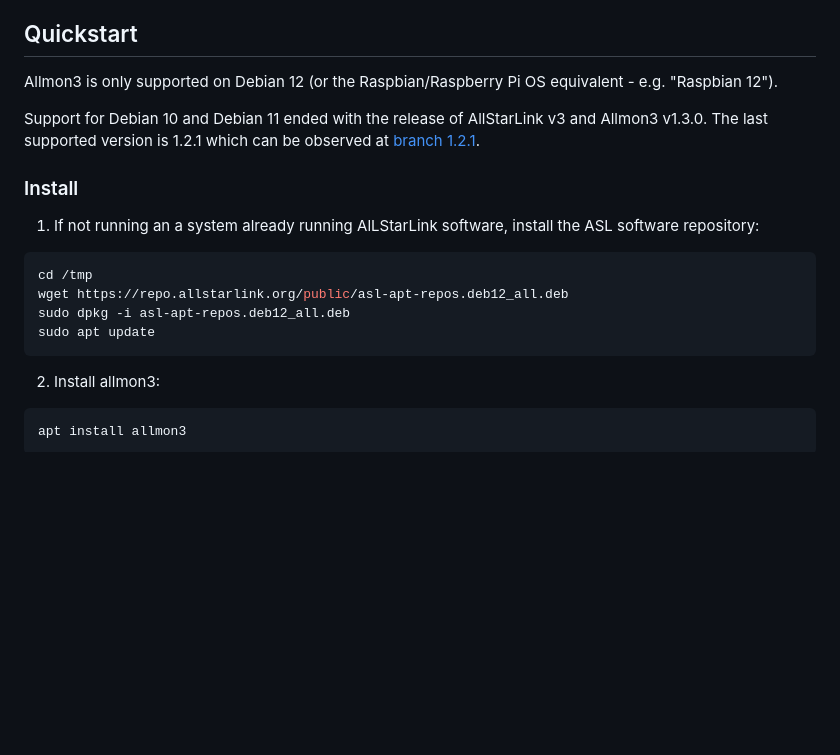
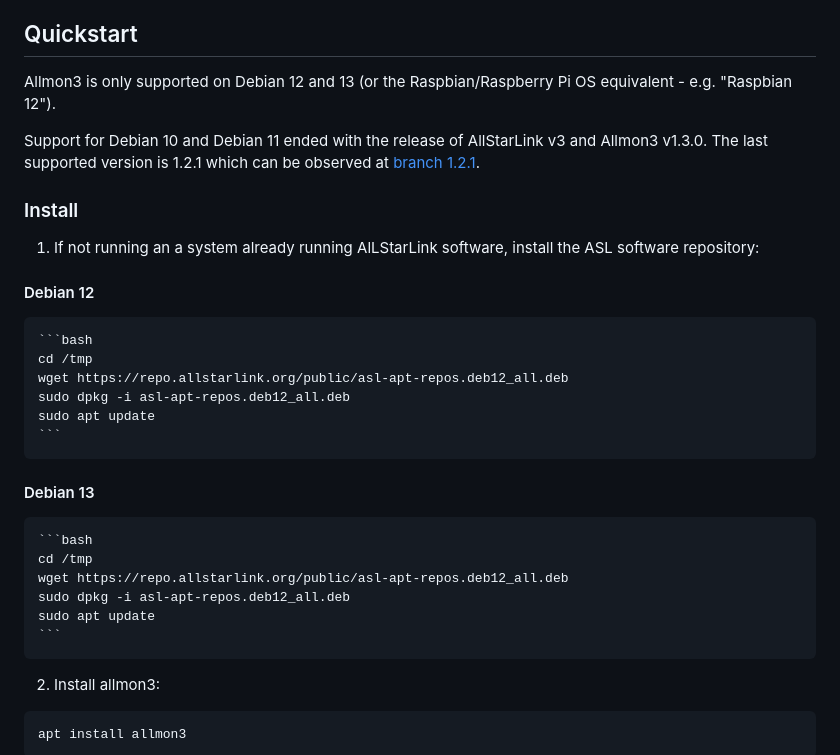
Before and after one commit to AllStarLink/Allmon3, a Markdown page: README.md, the part around the change. Rendered like a GitHub page; blank space fills up the shorter version.

Commit message:
Add Debian 13 support

````diff
--- a/README.md
+++ b/README.md
@@ -24,7 +24,7 @@ ASL communities.
 
 ## Quickstart
 
-Allmon3 is only supported on Debian 12 (or the Raspbian/Raspberry Pi OS
+Allmon3 is only supported on Debian 12 and 13 (or the Raspbian/Raspberry Pi OS
 equivalent - e.g. "Raspbian 12").
 
 Support for Debian 10 and Debian 11 ended with the release of AllStarLink v3
@@ -35,12 +35,21 @@ observed at [branch 1.2.1](https://github.com/AllStarLink/Allmon3/tree/rel_1_2_1
 1. If not running an a system already running AlLStarLink software, install
 the ASL software repository:
 
-```bash
-cd /tmp
-wget https://repo.allstarlink.org/public/asl-apt-repos.deb12_all.deb
-sudo dpkg -i asl-apt-repos.deb12_all.deb
-sudo apt update
-```
+#### Debian 12
+    ```bash
+    cd /tmp
+    wget https://repo.allstarlink.org/public/asl-apt-repos.deb12_all.deb
+    sudo dpkg -i asl-apt-repos.deb12_all.deb
+    sudo apt update
+    ```
+
+#### Debian 13
+    ```bash
+    cd /tmp
+    wget https://repo.allstarlink.org/public/asl-apt-repos.deb12_all.deb
+    sudo dpkg -i asl-apt-repos.deb12_all.deb
+    sudo apt update
+    ```
 
 2. Install allmon3:
 
````
